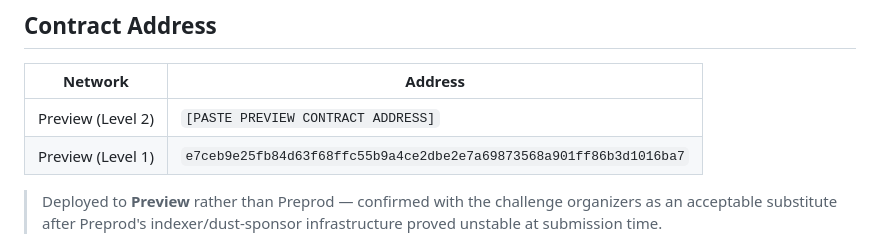
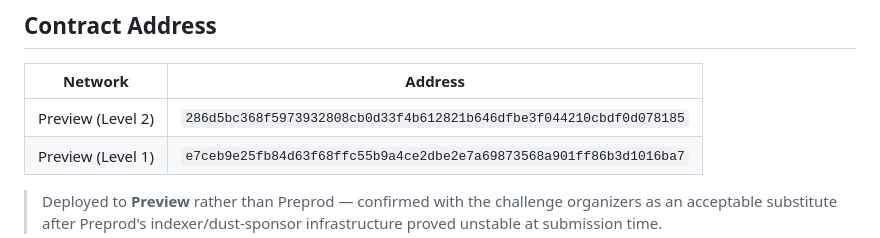
Before and after one commit to Jrabara101/BlindRoute, a Markdown page: README.md, the part around the change. GitHub-like rendering.

Commit message:
docs: record deployed Preview contract address
Live-verified: connect -> deploy -> lockEscrow -> releaseEscrow all
succeeded end-to-end via Lace on Preview. Ledger state moved
EMPTY -> LOCKED (amount 100, commitment hash) -> RELEASED (courier
public key revealed), with the delivery secret never appearing in
the UI at any point.

```diff
--- a/README.md
+++ b/README.md
@@ -10,7 +10,7 @@
 
 | Network | Address |
 |---------|---------|
-| Preview (Level 2) | `[PASTE PREVIEW CONTRACT ADDRESS]` |
+| Preview (Level 2) | `286d5bc368f5973932808cb0d33f4b612821b646dfbe3f044210cbdf0d078185` |
 | Preview (Level 1) | `e7ceb9e25fb84d63f68ffc55b9a4ce2dbe2e7a69873568a901ff86b3d1016ba7` |
 
 > Deployed to **Preview** rather than Preprod — confirmed with the challenge organizers as an acceptable substitute after Preprod's indexer/dust-sponsor infrastructure proved unstable at submission time.
```
